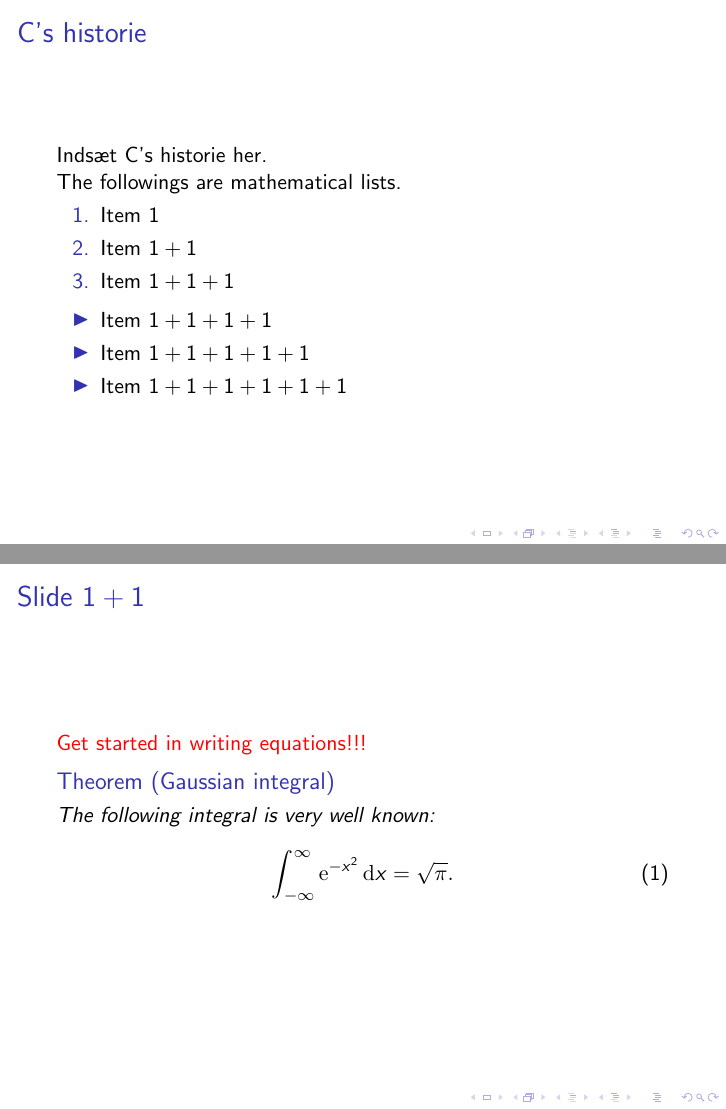
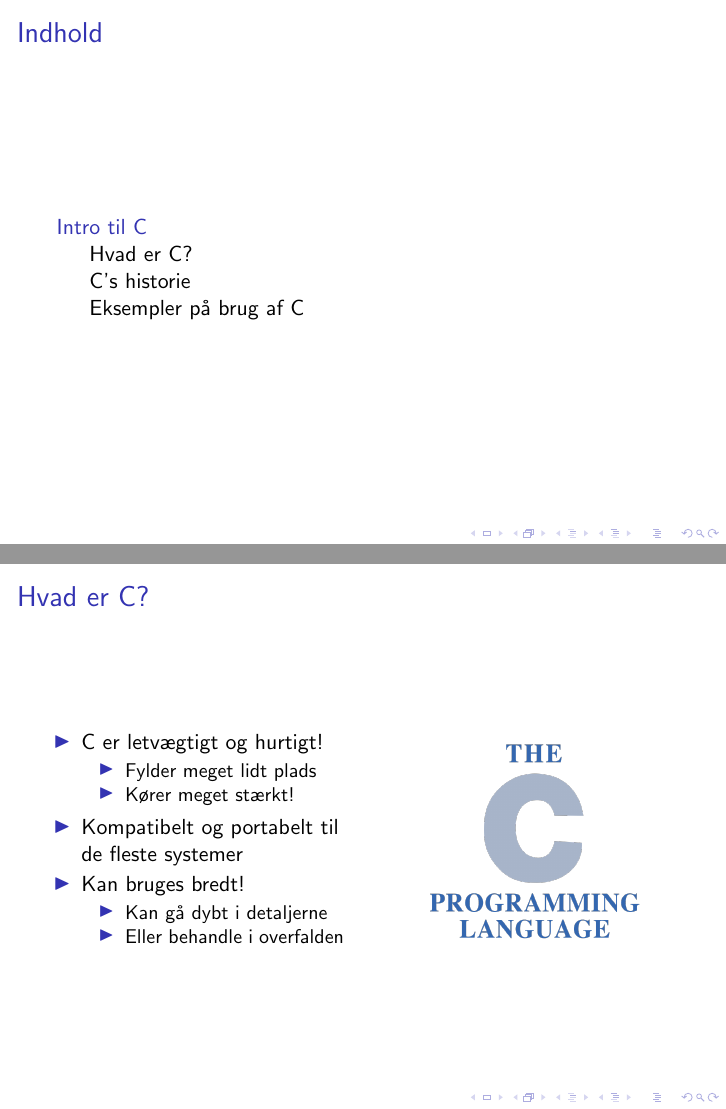
Before and after one commit to Iakop/C-Programmering-for-begyndere, LaTeX slides (Del_1/Presentation/C_presentation_1_dansk.tex): pages 10 and 11 of 12 before the commit and pages 2 and 3 of 5 after it, joined at a grey line. Compiled offline with pdfLaTeX; a LaTeX package or settings file that is missing is left out.

Commit message:
Added a few slides to the intro

```diff
--- a/Del_1/Presentation/C_presentation_1_dansk.tex
+++ b/Del_1/Presentation/C_presentation_1_dansk.tex
@@ -40,8 +58,39 @@
 \end{frame}
 
 \section{Intro til C}
+%%----------------------------------------------------------------------
+\subsection{Hvad er C?}
+
+\begin{frame}{Hvad er C?}
+	\begin{columns}
+
+		\begin{column}{0.5\textwidth}
+		\begin{itemize}
+		\item {C er letvægtigt og hurtigt!}
+			\begin{itemize}
+			\item{Fylder meget lidt plads}
+			\item{Kører meget stærkt!}
+			\end{itemize}
+		\item {Kompatibelt og portabelt til de fleste systemer}
+		\item {Kan bruges bredt!}
+			\begin{itemize}
+			\item {Kan gå dybt i detaljerne}
+			\item {Eller behandle i overfalden}
+			\end{itemize}
+		\end{itemize}
+		\end{column}
+
+		\begin{column}{0.5\textwidth}
+		\begin{center}
+     		\includegraphics[width=0.7\textwidth]{assets/The_C_Programming_Language_logo.png}
+     	\end{center}
+		\end{column}
+
+	\end{columns}
+\end{frame}
+%%----------------------------------------------------------------------
+\subsection{C's historie}
 
 \begin{frame}{C's historie}
-  Indsæt C's historie her.
+	\begin{columns}
 
-  \pause
@@ -48,2 +113 @@
 
-  The followings are mathematical lists.
@@ -50,8 +121,6 @@
 
-  \begin{enumerate}
-  \item Item $1$\pause
-  \item Item $1+1$\pause
-  \item Item $1+1+1$
-  \end{enumerate}
+	\end{columns}
+\end{frame}
+%%---------------------------------------------------------------------
 
-  \pause
+\subsection{Eksempler på brug af C}
@@ -59,4 +131 @@
 	\begin{itemize}
-  \item Item $1+1+1+1$\pause
-  \item Item $1+1+1+1+1$\pause
-  \item Item $1+1+1+1+1+1$
@@ -64,13 +147,8 @@
 \end{frame}
 
-\begin{frame}{Slide $1+1$}
-  \alert{Get started in writing equations!!!}
+\end{document}
 
-  \begin{theorem}[Gaussian integral]
-    The following integral is very well known:
-    \begin{equation}
-      \int_{-\infty}^\infty \mathrm{e}^{-x^2}\,\mathrm{d}x=\sqrt{\pi}.
-    \end{equation}
+%%\begin{frame}[fragile]
+	%%\begin{lstlisting}
+		%%#include <stdio.h>
 
-  \end{theorem}
-\end{frame}
```
Also changed, not shown: Del_1/Presentation/C_presentation_1_dansk.pdf, Del_1/Presentation/assets/C-derivatives.png (added), Del_1/Presentation/assets/Ken_n_dennis.png (added), Del_1/Presentation/assets/Lucent_HQ.png (added), Del_1/Presentation/assets/The_C_Programming_Language_logo.svg (deleted), Del_1/Presentation/C_presentation_1_dansk.tex (86 more changed lines), 7 other files. Lines whose indentation alone changed are shown as unchanged.
